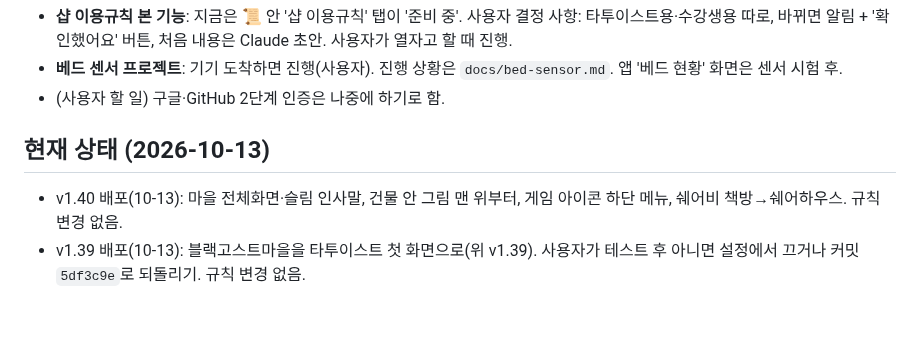
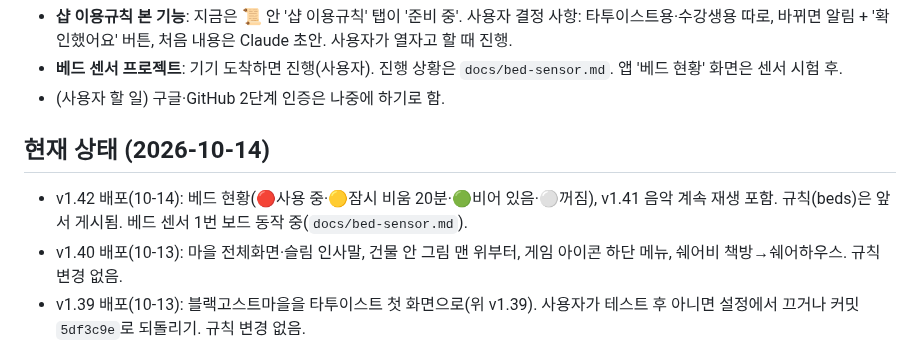
Before and after one commit to blackghosttattoo/sales-app, a Markdown page: CLAUDE.md, the part around the change. Rendered like a GitHub page; blank space fills up the shorter version.

Commit message:
CLAUDE.md: v1.42 배포 기록
Co-Authored-By: Claude Opus 5.5 <noreply@anthropic.com>
Claude-Session: https://claude.ai/code/session_017wE2RFjsqwMQAXNjd4juaM

```diff
--- a/CLAUDE.md
+++ b/CLAUDE.md
@@ -178,7 +178,8 @@
 - **베드 센서 프로젝트**: 기기 도착하면 진행(사용자). 진행 상황은 `docs/bed-sensor.md`. 앱 '베드 현황' 화면은 센서 시험 후.
 - (사용자 할 일) 구글·GitHub 2단계 인증은 나중에 하기로 함.
 
-## 현재 상태 (2026-10-13)
+## 현재 상태 (2026-10-14)
+- v1.42 배포(10-14): 베드 현황(🔴사용 중·🟡잠시 비움 20분·🟢비어 있음·⚪꺼짐), v1.41 음악 계속 재생 포함. 규칙(beds)은 앞서 게시됨. 베드 센서 1번 보드 동작 중(`docs/bed-sensor.md`).
 - v1.40 배포(10-13): 마을 전체화면·슬림 인사말, 건물 안 그림 맨 위부터, 게임 아이콘 하단 메뉴, 쉐어비 책방→쉐어하우스. 규칙 변경 없음.
 - v1.39 배포(10-13): 블랙고스트마을을 타투이스트 첫 화면으로(위 v1.39). 사용자가 테스트 후 아니면 설정에서 끄거나 커밋 `5df3c9e`로 되돌리기. 규칙 변경 없음.
 - v1.38 배포(10-12): 유령 게임 4개·게임 포인트·꾸미기 상점·이번 주 게임왕, 회원별 마지막 접속(대장만). 규칙 변경(pets 게임 필드, seen).
```
